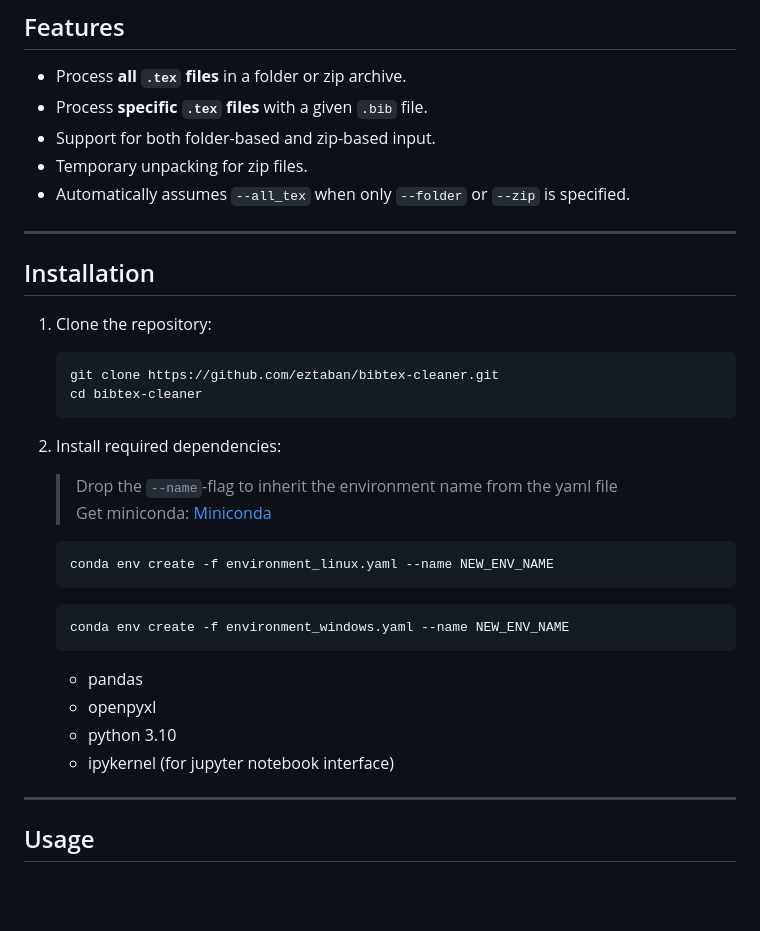
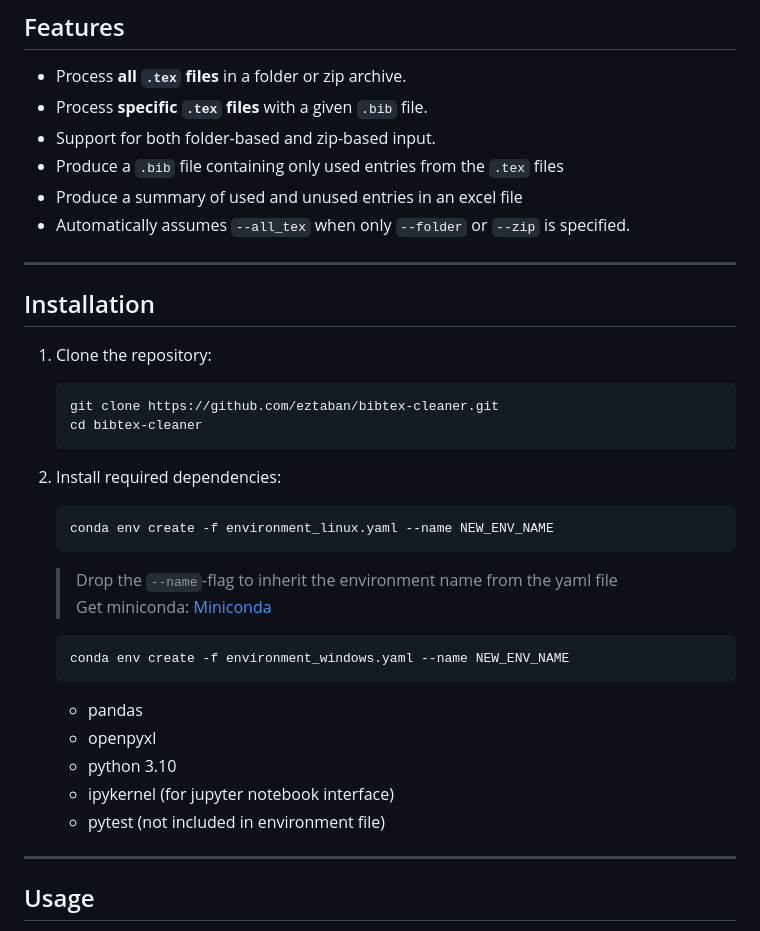
Before and after one commit to eztaban/bibtex-cleaner, a Markdown page: README.md, the part around the change. Drawn GitHub-style; blank space fills up the shorter version.

Commit message:
clean up feature description

````diff
--- a/README.md
+++ b/README.md
@@ -38,7 +38,8 @@ This document describes the CLI option, but the tool can also be used from a [no
 - Process **all `.tex` files** in a folder or zip archive.
 - Process **specific `.tex` files** with a given `.bib` file.
 - Support for both folder-based and zip-based input.
-- Temporary unpacking for zip files.
+- Produce a `.bib` file containing only used entries from the `.tex` files
+- Produce a summary of used and unused entries in an excel file
 - Automatically assumes `--all_tex` when only `--folder` or `--zip` is specified.
 
 ---
@@ -54,12 +55,12 @@ This document describes the CLI option, but the tool can also be used from a [no
 
 2. Install required dependencies:
 
-    > Drop the `--name`-flag to inherit the environment name from the yaml file
-    Get miniconda: [Miniconda](https://docs.anaconda.com/miniconda/install/)
-
     ```bash
     conda env create -f environment_linux.yaml --name NEW_ENV_NAME
     ```
+
+    > Drop the `--name`-flag to inherit the environment name from the yaml file
+    Get miniconda: [Miniconda](https://docs.anaconda.com/miniconda/install/)
 
     ```bash
     conda env create -f environment_windows.yaml --name NEW_ENV_NAME
@@ -69,6 +70,7 @@ This document describes the CLI option, but the tool can also be used from a [no
     - openpyxl
     - python 3.10
     - ipykernel (for jupyter notebook interface)
+    - pytest (not included in environment file)
 
 ---
 
````
